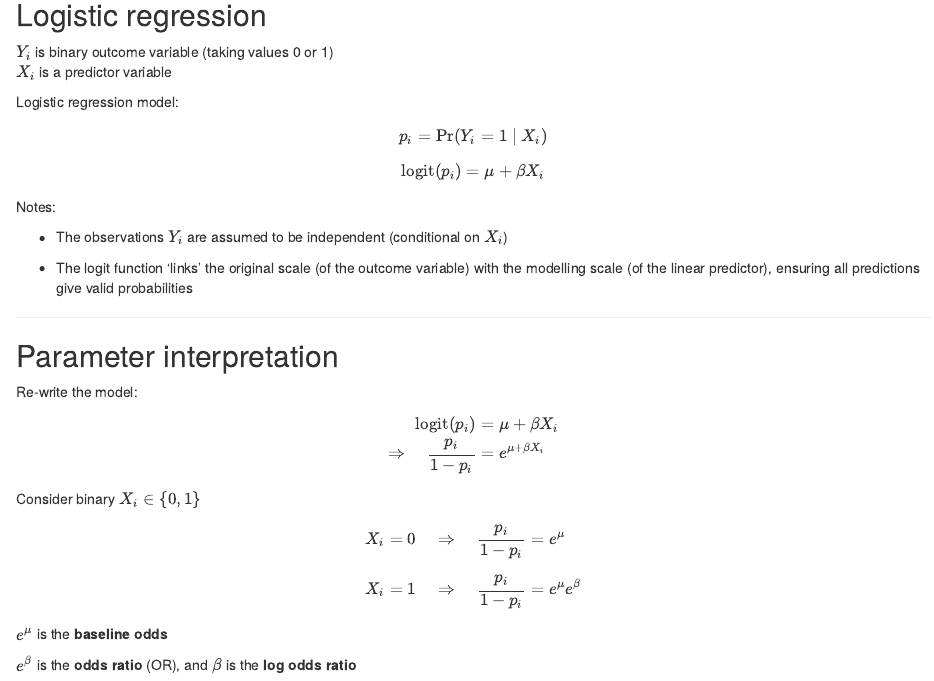
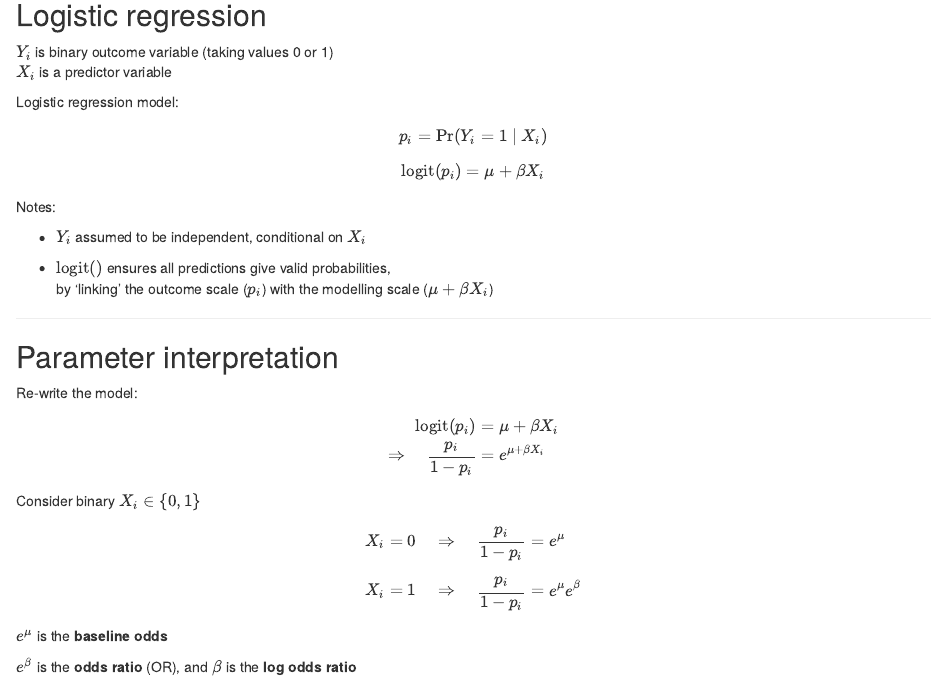
Before and after one commit to dvukcevic/logistic-regression-mini-lecture, an R Markdown document (index.Rmd): the page in a window 1100 px wide, from 4360 px down. Rendered offline with R 4.5, knitr and Pandoc, with nearby package versions.

Commit message:
Re-word notes and assumptions

```diff
--- a/index.Rmd
+++ b/index.Rmd
@@ -209,11 +209,11 @@ Logistic regression model:
 
 Notes:
 
-* The observations $Y_i$ are assumed to be independent (conditional on $X_i$)
+* $Y_i$ assumed to be independent, conditional on $X_i$
 
-* The logit function 'links' the original scale (of the outcome variable) with
-the modelling scale (of the linear predictor), ensuring all predictions give
-valid probabilities
+* $\mathrm{logit()}$ ensures all predictions give valid probabilities,
+by 'linking' the outcome scale ($p_i$) with the modelling
+scale ($\mu + \beta X_i$)
 
 ---
 
```
Also changed, not shown: index.html.
